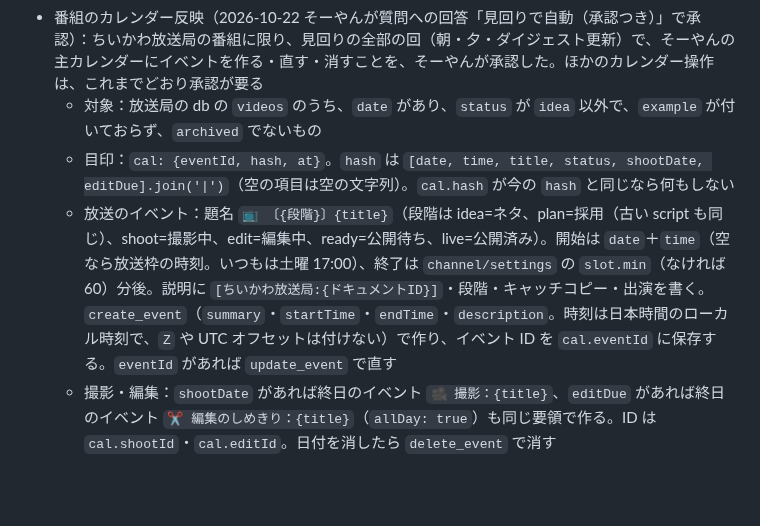
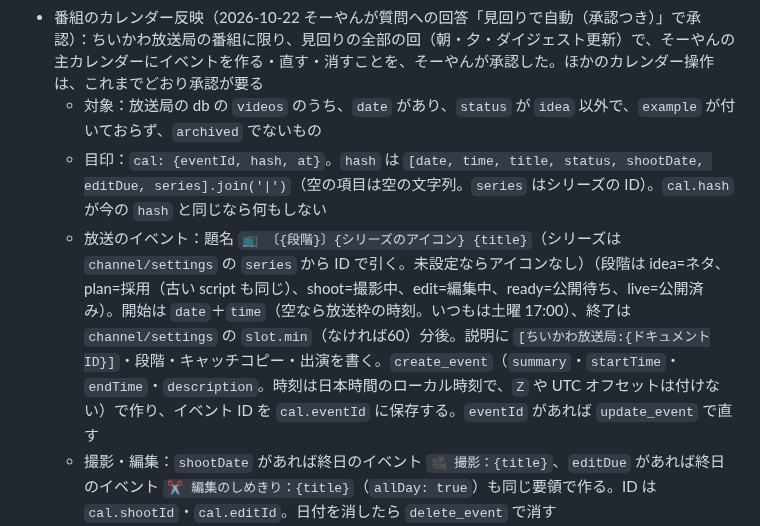
Before and after one commit to Soyan3355-ui/my-context, a Markdown page: chiikawa-village/RUNBOOK.md, the part around the change. Rendered like a GitHub page; blank space fills up the shorter version.

Commit message:
RUNBOOK: カレンダー反映にシリーズを含める
Co-Authored-By: Claude Sonnet 5.5 <noreply@anthropic.com>
Claude-Session: https://claude.ai/code/session_01BBqMqxsuUYKqurFPZjMSFC

```diff
--- a/chiikawa-village/RUNBOOK.md
+++ b/chiikawa-village/RUNBOOK.md
@@ -71,8 +71,8 @@
 - 番組（動画の計画）の `url` に YouTube の動画 ID が入っていれば、画面が自動でその動画の再生数を出す。公開した動画の URL をそーやんが入れる運用にする
 - 番組のカレンダー反映（2026-10-22 そーやんが質問への回答「見回りで自動（承認つき）」で承認）：ちいかわ放送局の番組に限り、見回りの全部の回（朝・夕・ダイジェスト更新）で、そーやんの主カレンダーにイベントを作る・直す・消すことを、そーやんが承認した。ほかのカレンダー操作は、これまでどおり承認が要る
   - 対象：放送局の db の `videos` のうち、`date` があり、`status` が `idea` 以外で、`example` が付いておらず、`archived` でないもの
-  - 目印：`cal: {eventId, hash, at}`。`hash` は `[date, time, title, status, shootDate, editDue].join('|')`（空の項目は空の文字列）。`cal.hash` が今の `hash` と同じなら何もしない
-  - 放送のイベント：題名 `📺 〔{段階}〕{title}`（段階は idea=ネタ、plan=採用（古い script も同じ）、shoot=撮影中、edit=編集中、ready=公開待ち、live=公開済み）。開始は `date`＋`time`（空なら放送枠の時刻。いつもは土曜 17:00）、終了は `channel/settings` の `slot.min`（なければ60）分後。説明に `[ちいかわ放送局:{ドキュメントID}]`・段階・キャッチコピー・出演を書く。`create_event`（`summary`・`startTime`・`endTime`・`description`。時刻は日本時間のローカル時刻で、`Z` や UTC オフセットは付けない）で作り、イベント ID を `cal.eventId` に保存する。`eventId` があれば `update_event` で直す
+  - 目印：`cal: {eventId, hash, at}`。`hash` は `[date, time, title, status, shootDate, editDue, series].join('|')`（空の項目は空の文字列。`series` はシリーズの ID）。`cal.hash` が今の `hash` と同じなら何もしない
+  - 放送のイベント：題名 `📺 〔{段階}〕{シリーズのアイコン} {title}`（シリーズは `channel/settings` の `series` から ID で引く。未設定ならアイコンなし）（段階は idea=ネタ、plan=採用（古い script も同じ）、shoot=撮影中、edit=編集中、ready=公開待ち、live=公開済み）。開始は `date`＋`time`（空なら放送枠の時刻。いつもは土曜 17:00）、終了は `channel/settings` の `slot.min`（なければ60）分後。説明に `[ちいかわ放送局:{ドキュメントID}]`・段階・キャッチコピー・出演を書く。`create_event`（`summary`・`startTime`・`endTime`・`description`。時刻は日本時間のローカル時刻で、`Z` や UTC オフセットは付けない）で作り、イベント ID を `cal.eventId` に保存する。`eventId` があれば `update_event` で直す
   - 撮影・編集：`shootDate` があれば終日のイベント `🎥 撮影：{title}`、`editDue` があれば終日のイベント `✂ 編集のしめきり：{title}`（`allDay: true`）も同じ要領で作る。ID は `cal.shootId`・`cal.editId`。日付を消したら `delete_event` で消す
   - 消す：`archived: true` で `cal.eventId` があるドキュメントは、イベントを `delete_event` で消してから、ドキュメントを `delete` する
   - 書き戻し：`videos/{id}` に `update`（`cal` だけ。`if_version` つき）。参加者は付けない（通知メールが出ないように）。場所は入れない
```
